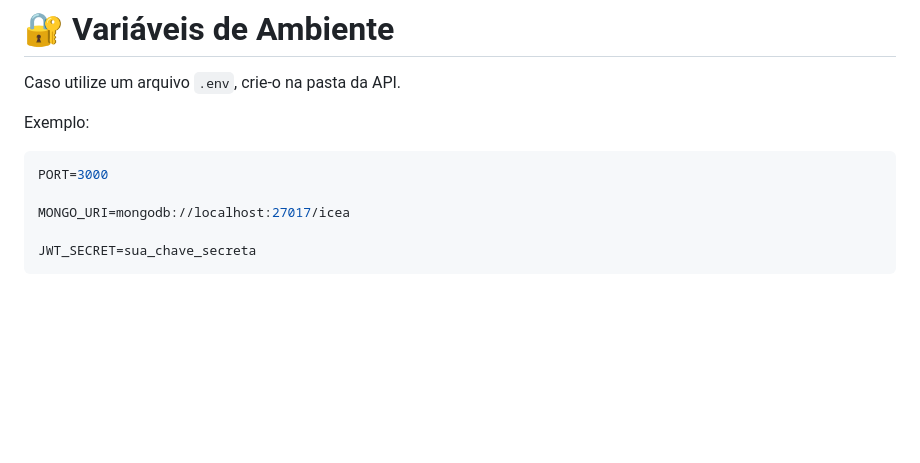
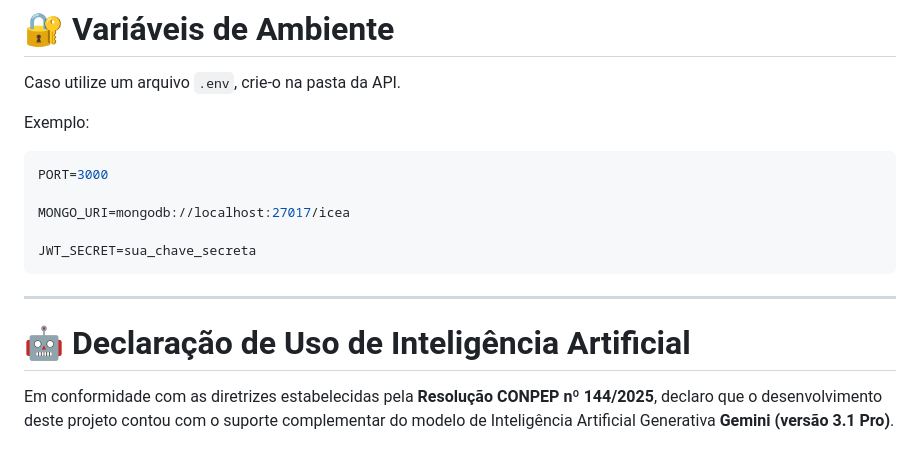
Before and after one commit to CauaB/sistema-notas-icea, a Markdown page: README.md, the part around the change. GitHub-like rendering; blank space fills up the shorter version.

Commit message:
Inclusão de declaração do uso de IA.

````diff
--- a/README.md
+++ b/README.md
@@ -245,3 +245,9 @@ MONGO_URI=mongodb://localhost:27017/icea
 
 JWT_SECRET=sua_chave_secreta
 ```
+
+---
+
+# 🤖 Declaração de Uso de Inteligência Artificial
+
+Em conformidade com as diretrizes estabelecidas pela **Resolução CONPEP nº 144/2025**, declaro que o desenvolvimento deste projeto contou com o suporte complementar do modelo de Inteligência Artificial Generativa **Gemini (versão 3.1 Pro)**.
````
